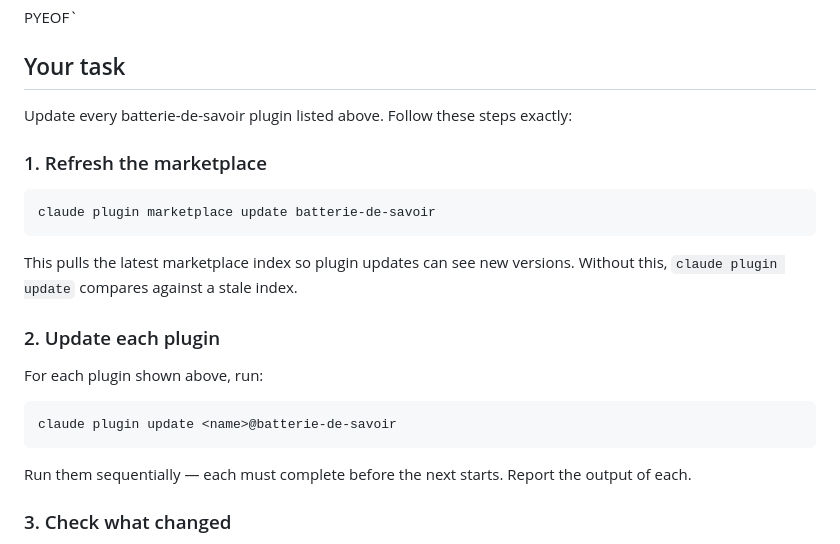
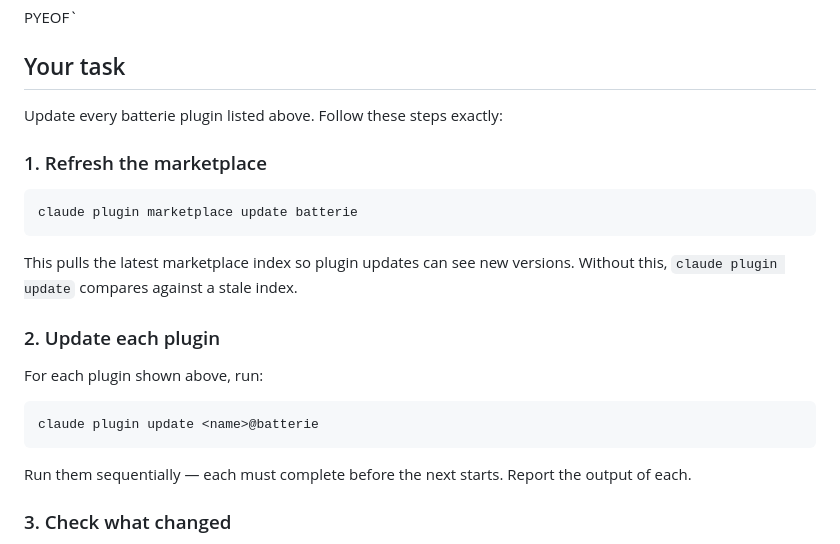
Before and after one commit to spm1001/batterie, a Markdown page: commands/batterie-update.md, the part around one of its changes. Drawn GitHub-style.

````diff
--- a/commands/batterie-update.md
+++ b/commands/batterie-update.md
@@ -43,12 +43,12 @@ PYEOF`
 
 ## Your task
 
-Update every batterie-de-savoir plugin listed above. Follow these steps exactly:
+Update every batterie plugin listed above. Follow these steps exactly:
 
 ### 1. Refresh the marketplace
 
 ```
-claude plugin marketplace update batterie-de-savoir
+claude plugin marketplace update batterie
 ```
 
 This pulls the latest marketplace index so plugin updates can see new versions. Without this, `claude plugin update` compares against a stale index.
@@ -58,7 +58,7 @@ This pulls the latest marketplace index so plugin updates can see new versions.
 For each plugin shown above, run:
 
 ```
-claude plugin update <name>@batterie-de-savoir
+claude plugin update <name>@batterie
 ```
 
 Run them sequentially — each must complete before the next starts. Report the output of each.
````
Also changed, not shown: other parts of commands/batterie-update.md (+8 -9 lines).
